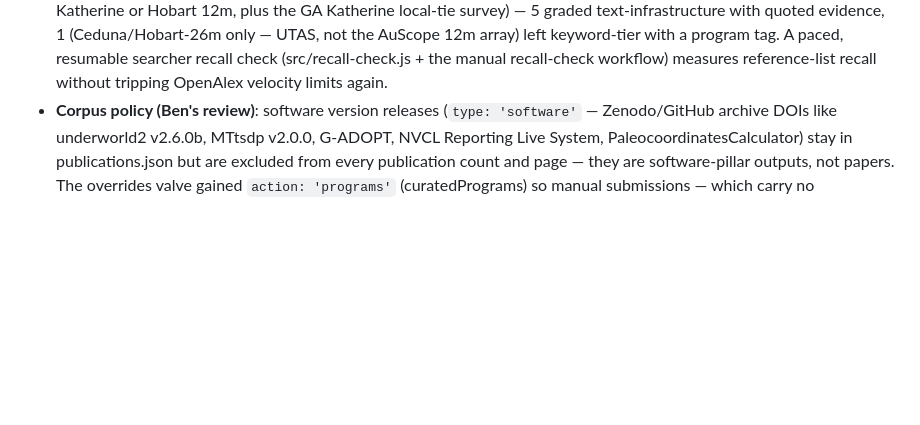
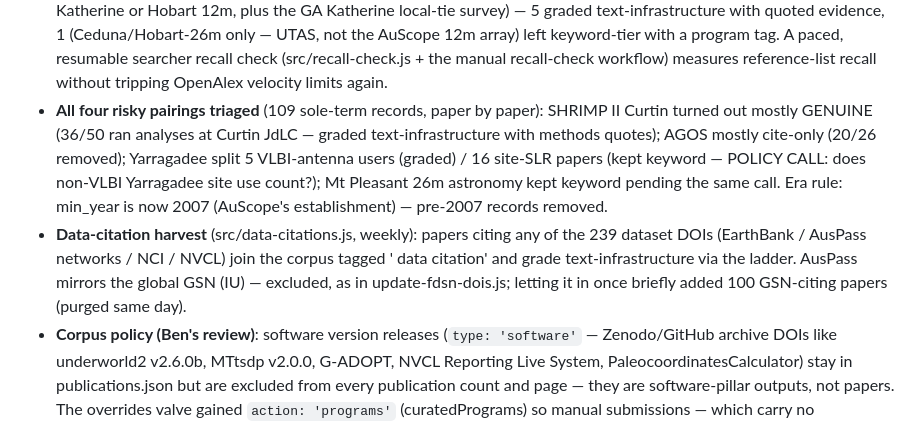
Before and after one commit to bvkay/AuScope_doi_tracker, a Markdown page: HANDOVER.md, the part around the change. GitHub-like rendering; blank space fills up the shorter version.

Commit message:
Handover: log the pairing triage and data-citation harvest

```diff
--- a/HANDOVER.md
+++ b/HANDOVER.md
@@ -546,6 +546,20 @@ Only substantive changes — the git history has the rest.
   recall check (src/recall-check.js + the manual recall-check workflow)
   measures reference-list recall without tripping OpenAlex velocity
   limits again.
+- **All four risky pairings triaged** (109 sole-term records, paper by
+  paper): SHRIMP II Curtin turned out mostly GENUINE (36/50 ran analyses
+  at Curtin JdLC — graded text-infrastructure with methods quotes);
+  AGOS mostly cite-only (20/26 removed); Yarragadee split 5 VLBI-antenna
+  users (graded) / 16 site-SLR papers (kept keyword — POLICY CALL:
+  does non-VLBI Yarragadee site use count?); Mt Pleasant 26m astronomy
+  kept keyword pending the same call. Era rule: min_year is now 2007
+  (AuScope's establishment) — pre-2007 records removed.
+- **Data-citation harvest** (src/data-citations.js, weekly): papers
+  citing any of the 239 dataset DOIs (EarthBank / AusPass networks /
+  NCI / NVCL) join the corpus tagged '<Platform> data citation' and
+  grade text-infrastructure via the ladder. AusPass mirrors the global
+  GSN (IU) — excluded, as in update-fdsn-dois.js; letting it in once
+  briefly added 100 GSN-citing papers (purged same day).
 - **Corpus policy (Ben's review)**: software version releases
   (`type: 'software'` — Zenodo/GitHub archive DOIs like underworld2
   v2.6.0b, MTtsdp v2.0.0, G-ADOPT, NVCL Reporting Live System,
```
